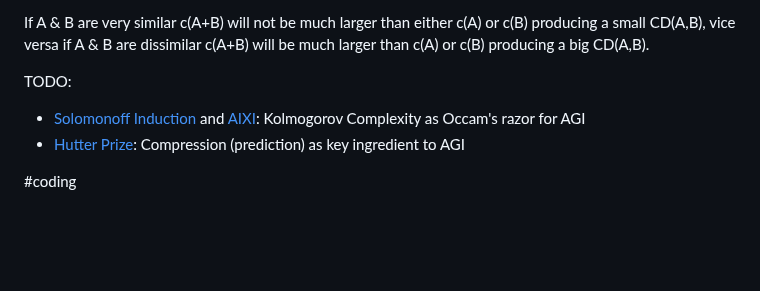
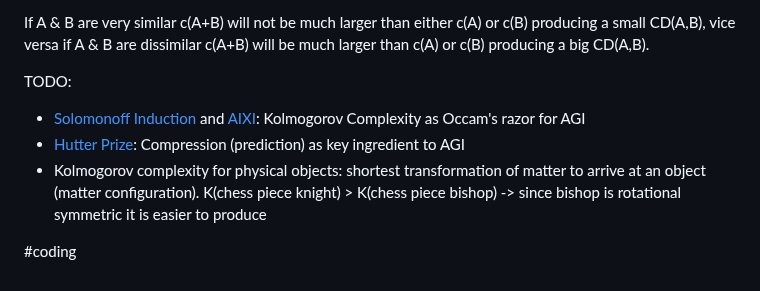
Before and after one commit to SeanPedersen/seanpedersen.github.io, a Markdown page: posts/kolmogorov-complexity.md, the part around the change. Rendered like a GitHub page; blank space fills up the shorter version.

Commit message:
Add Kolmogorov complexity for physical objects

```diff
--- a/posts/kolmogorov-complexity.md
+++ b/posts/kolmogorov-complexity.md
@@ -67,8 +67,8 @@ Compression Distance (CD) takes two objects A,B (e.g. text files) as arguments a
 If A & B are very similar c(A+B) will not be much larger than either c(A) or c(B) producing a small CD(A,B), vice versa if A & B are dissimilar c(A+B) will be much larger than c(A) or c(B) producing a big CD(A,B).
 
 TODO:
-
 - [Solomonoff Induction](https://www.lesswrong.com/tag/solomonoff-induction) and [AIXI](https://www.lesswrong.com/tag/aixi): Kolmogorov Complexity as Occam's razor for AGI
 - [Hutter Prize](http://prize.hutter1.net/): Compression (prediction) as key ingredient to AGI
+- Kolmogorov complexity for physical objects: shortest transformation of matter to arrive at an object (matter configuration). K(chess piece knight) > K(chess piece bishop) -> since bishop is rotational symmetric it is easier to produce
 
 #coding
```
